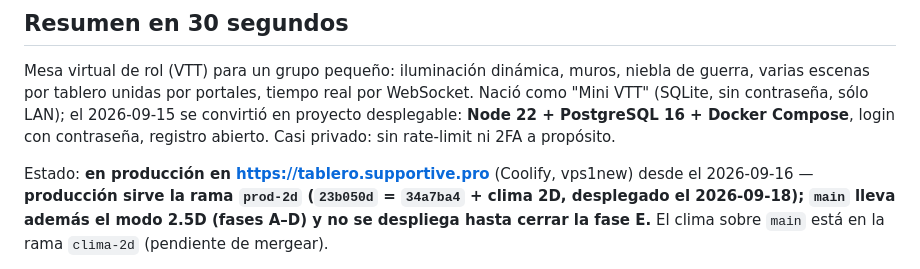
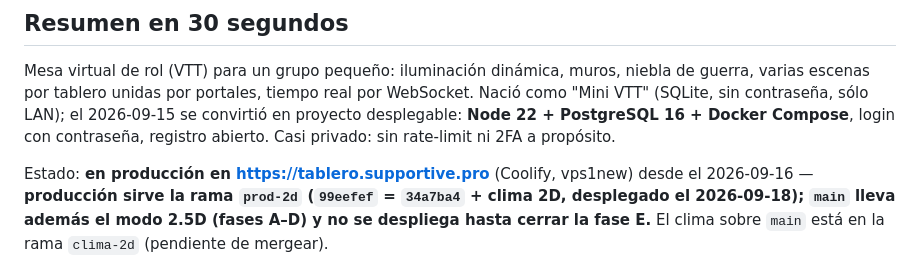
Before and after one commit to JorgeForero02/JA-VTT, a Markdown page: docs/00-INDEX.md, the part around the change. Drawn GitHub-style.

```diff
--- a/docs/00-INDEX.md
+++ b/docs/00-INDEX.md
@@ -12,7 +12,7 @@ desplegable: **Node 22 + PostgreSQL 16 + Docker Compose**, login con contraseña
 abierto. Casi privado: sin rate-limit ni 2FA a propósito.
 
 Estado: **en producción en https://tablero.supportive.pro** (Coolify, vps1new) desde el 2026-09-16 —
-**producción sirve la rama `prod-2d` (`23b050d` = `34a7ba4` + clima 2D, desplegado el 2026-09-18);
+**producción sirve la rama `prod-2d` (`99eefef` = `34a7ba4` + clima 2D, desplegado el 2026-09-18);
 `main` lleva además el modo 2.5D (fases A–D) y no se despliega hasta cerrar la fase E.** El clima
 sobre `main` está en la rama `clima-2d` (pendiente de mergear).
 
```
Also changed, not shown: docs/07-historial.md (+13 -0 lines).
